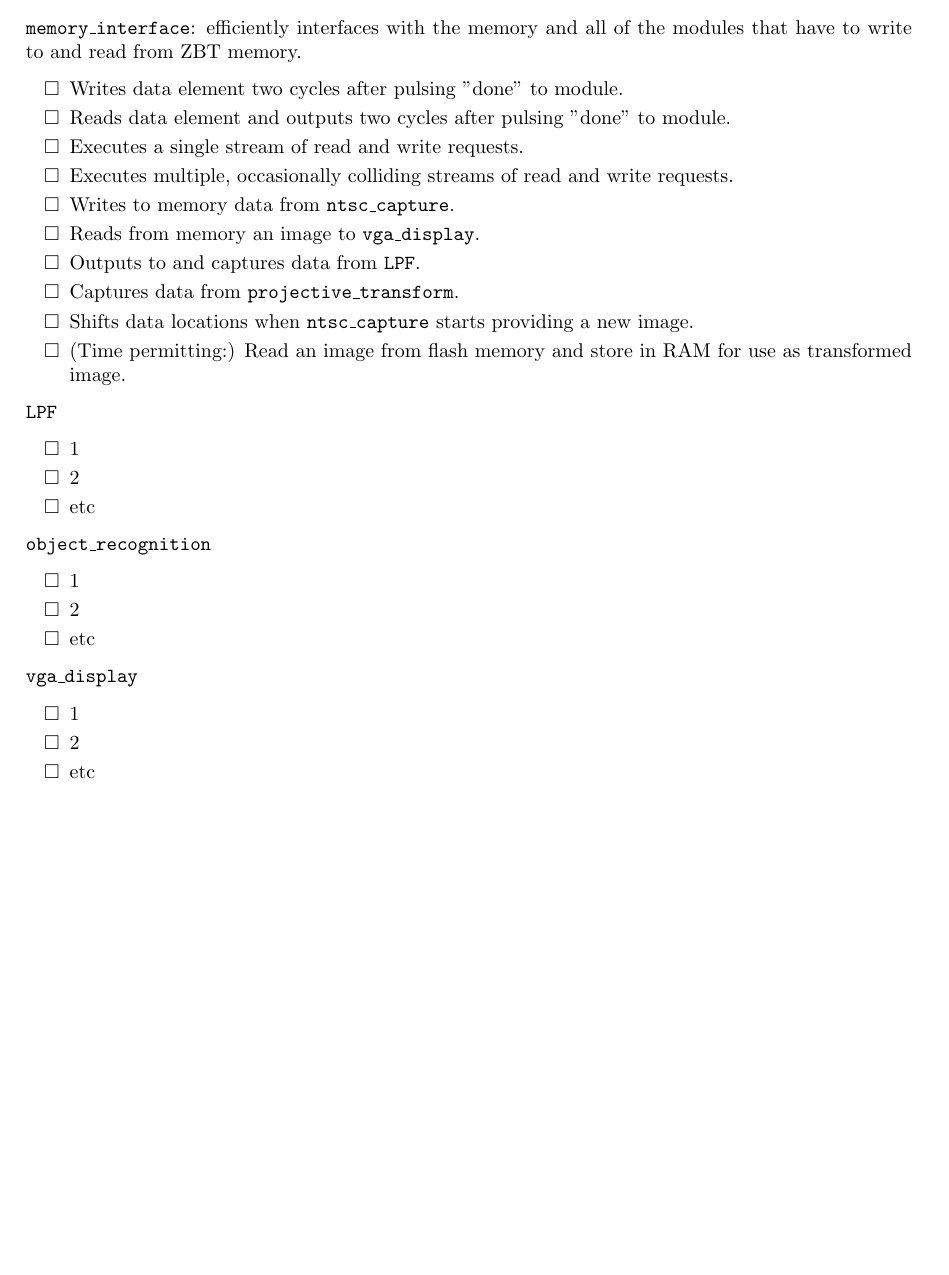
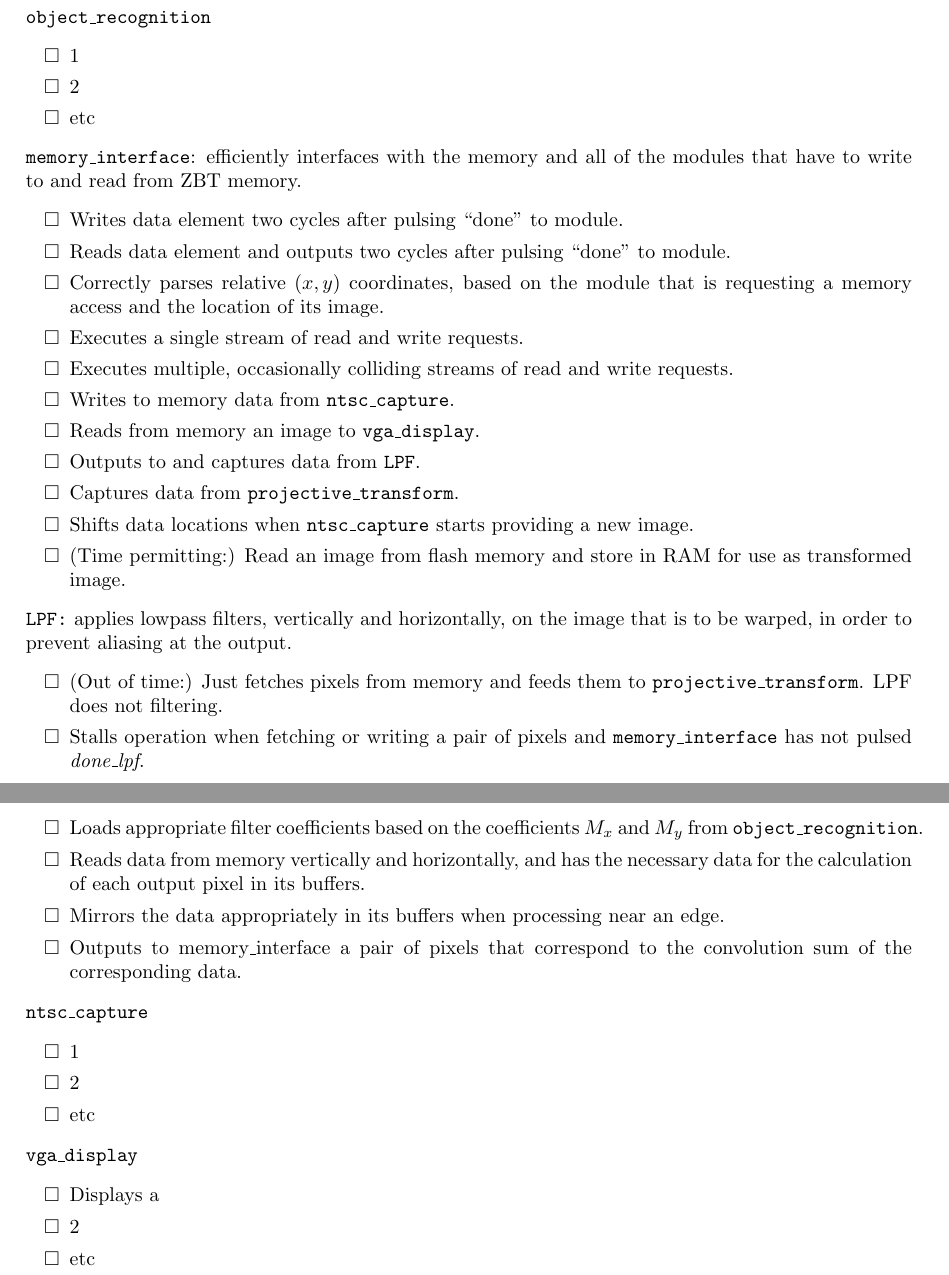
Before and after one commit to loganwilliams/augmented-reality-on-fpga, a LaTeX document (doc/checkoff/checklist.tex): part of the page before the commit and two parts of pages 1 and 2 of 2 after it, the two joined at a grey line, cut so that both start at the same text, the shorter picture padded with empty space. Compiled offline with pdfLaTeX.

Commit message:
added ntsc_capture; shuffled things around a bit; added LPF description

```diff
--- a/doc/checkoff/checklist.tex
+++ b/doc/checkoff/checklist.tex
@@ -25,11 +25,20 @@
 	\item etc
 	\end{itemize}
 
+% Logan
+\item[] {\tt object\_recognition}
+	\begin{itemize}
+	\item 1
+	\item 2
+	\item etc
+	\end{itemize}
+
 % Jose
 \item[] {\tt memory\_interface}: efficiently interfaces with the memory and all of the modules that have to write to and read from ZBT memory.
 	\begin{itemize}
-	\item Writes data element two cycles after pulsing "done" to module.
-	\item Reads data element and outputs two cycles after pulsing "done" to module.
+	\item Writes data element two cycles after pulsing ``done" to module.
+	\item Reads data element and outputs two cycles after pulsing ``done" to module.
+	\item Correctly parses relative $(x,y)$ coordinates, based on the module that is requesting a memory access and the location of its image.
 	\item Executes a single stream of read and write requests.
 	\item Executes multiple, occasionally colliding streams of read and write requests.
 	\item Writes to memory data from {\tt ntsc\_capture}.
@@ -40,16 +49,19 @@
 	\item (Time permitting:) Read an image from flash memory and store in RAM for use as transformed image.
 	\end{itemize}
 
-% Logan
-\item[] {\tt LPF}
+% Jose
+\item[] {\tt LPF:} applies lowpass filters, vertically and horizontally, on the image that is to be warped, in order to prevent aliasing at the output.
 	\begin{itemize}
-	\item 1
-	\item 2
-	\item etc
+	\item (Out of time:) Just fetches pixels from memory and feeds them to {\tt projective\_transform}. LPF does not filtering.
+	\item Stalls operation when fetching or writing a pair of pixels and {\tt memory\_interface} has not pulsed {\it done\_lpf}.
+	\item Loads appropriate filter coefficients based on the coefficients $M_x$ and $M_y$ from {\tt object\_recognition}.
+	\item Reads data from memory vertically and horizontally, and has the necessary data for the calculation of each output pixel in its buffers.
+	\item Mirrors the data appropriately in its buffers when processing near an edge.
+	\item Outputs to memory\_interface a pair of pixels that correspond to the convolution sum of the corresponding data.
 	\end{itemize}
 
 % Logan
-\item[] {\tt object\_recognition}
+\item[] {\tt ntsc\_capture}
 	\begin{itemize}
 	\item 1
 	\item 2
@@ -59,7 +71,7 @@
 % Jose
 \item[] {\tt vga\_display}
 	\begin{itemize}
-	\item 1
+	\item Displays a
 	\item 2
 	\item etc
 	\end{itemize}
```
